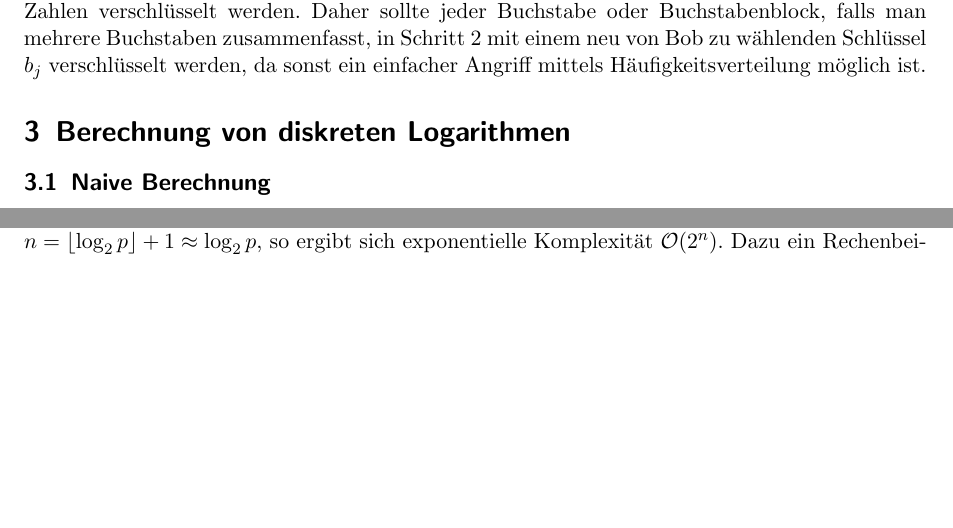
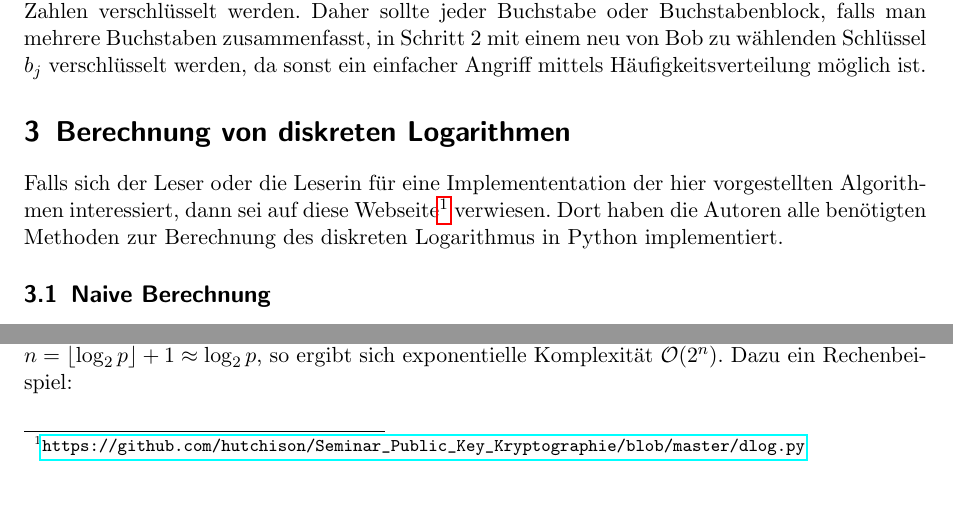
Before and after one commit to hutchison/Seminar_Public_Key_Kryptographie, a LaTeX paper (ausarbeitung.tex): two parts of page 11 of 15 before the commit and two parts of page 11 of 16 after it, joined at a grey line, cut so that both start at the same text, the shorter picture padded with empty space. Compiled offline with pdfLaTeX.

Commit message:
Fügt Verweis auf die Implemententation hinzu.

```diff
--- a/ausarbeitung.tex
+++ b/ausarbeitung.tex
@@ -599,6 +599,12 @@ m_{\text{Alice}}$
 \section{Berechnung von diskreten Logarithmen}
 \label{sec:berechnung_von_diskreten_logarithmen}
 
+Falls sich der Leser oder die Leserin für eine Implemententation der hier
+vorgestellten Algorithmen interessiert, dann sei auf diese
+Webseite\footnote{\url{https://github.com/hutchison/Seminar_Public_Key_Kryptographie/blob/master/dlog.py}}
+verwiesen. Dort haben die Autoren alle benötigten Methoden zur Berechnung des
+diskreten Logarithmus in Python implementiert.
+
 \subsection{Naive Berechnung}
 \label{sub:naive_berechnung}
 
```
